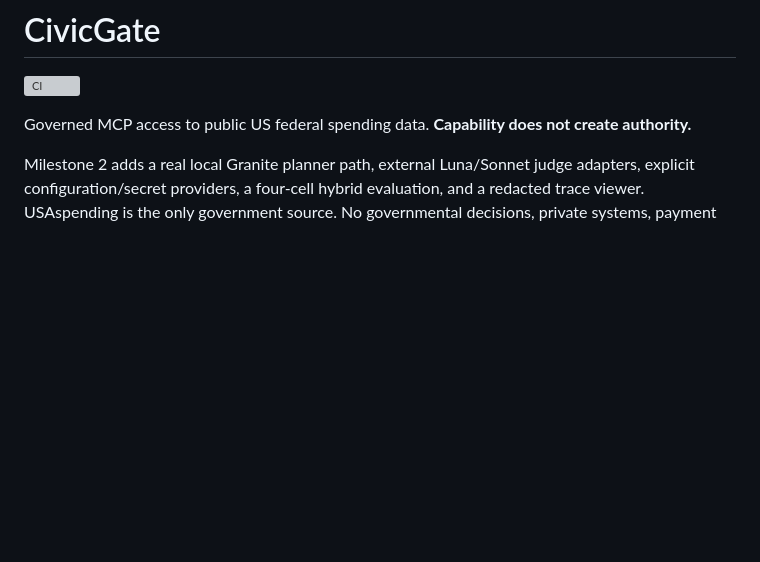
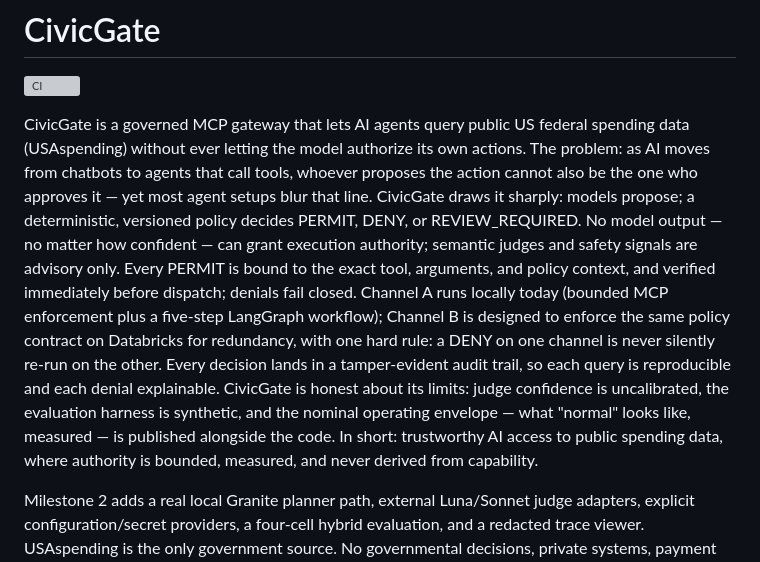
Before and after one commit to drosadocastro-bit/CIVICGATE, a Markdown page: README.md, the part around the change. Rendered like a GitHub page; blank space fills up the shorter version; grey boxes are pictures that could not be loaded.

Commit message:
docs: clarify CivicGate purpose in README introduction

```diff
--- a/README.md
+++ b/README.md
@@ -2,7 +2,7 @@
 
 [![CI](https://github.com/drosadocastro-bit/CIVICGATE/actions/workflows/ci.yml/badge.svg?branch=main)](https://github.com/drosadocastro-bit/CIVICGATE/actions/workflows/ci.yml?query=branch%3Amain)
 
-Governed MCP access to public US federal spending data. **Capability does not create authority.**
+CivicGate is a governed MCP gateway that lets AI agents query public US federal spending data (USAspending) without ever letting the model authorize its own actions. The problem: as AI moves from chatbots to agents that call tools, whoever proposes the action cannot also be the one who approves it — yet most agent setups blur that line. CivicGate draws it sharply: models propose; a deterministic, versioned policy decides PERMIT, DENY, or REVIEW_REQUIRED. No model output — no matter how confident — can grant execution authority; semantic judges and safety signals are advisory only. Every PERMIT is bound to the exact tool, arguments, and policy context, and verified immediately before dispatch; denials fail closed. Channel A runs locally today (bounded MCP enforcement plus a five-step LangGraph workflow); Channel B is designed to enforce the same policy contract on Databricks for redundancy, with one hard rule: a DENY on one channel is never silently re-run on the other. Every decision lands in a tamper-evident audit trail, so each query is reproducible and each denial explainable. CivicGate is honest about its limits: judge confidence is uncalibrated, the evaluation harness is synthetic, and the nominal operating envelope — what "normal" looks like, measured — is published alongside the code. In short: trustworthy AI access to public spending data, where authority is bounded, measured, and never derived from capability.
 
 Milestone 2 adds a real local Granite planner path, external Luna/Sonnet judge adapters, explicit configuration/secret providers, a four-cell hybrid evaluation, and a redacted trace viewer. USAspending is the only government source. No governmental decisions, private systems, payment execution or government writes.
 
```
